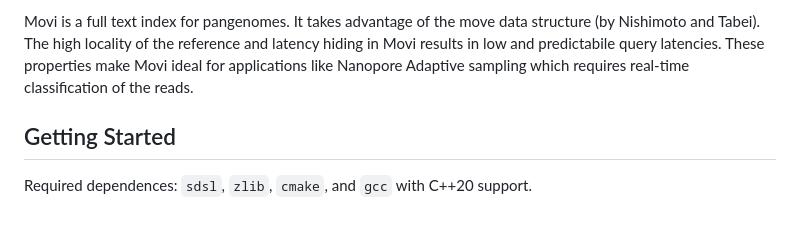
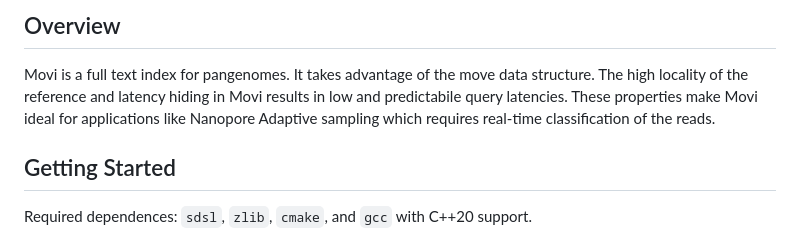
Before and after one commit to mohsenzakeri/Movi, a Markdown page: README.md, the part around one of its changes. Rendered like a GitHub page.

```diff
--- a/README.md
+++ b/README.md
@@ -2,5 +4,6 @@
 
-Movi is a full text index for pangenomes. It takes advantage of the move data structure (by Nishimoto and Tabei). The high locality of the reference and latency hiding in Movi results in low and predictabile query latencies. These properties make Movi ideal for applications like Nanopore Adaptive sampling which requires real-time classification of the reads.
+## Overview
+Movi is a full text index for pangenomes. It takes advantage of the move data structure. The high locality of the reference and latency hiding in Movi results in low and predictabile query latencies. These properties make Movi ideal for applications like Nanopore Adaptive sampling which requires real-time classification of the reads.
 
 ## Getting Started
 
```
Also changed, not shown: other parts of README.md (+3 -1 lines).
